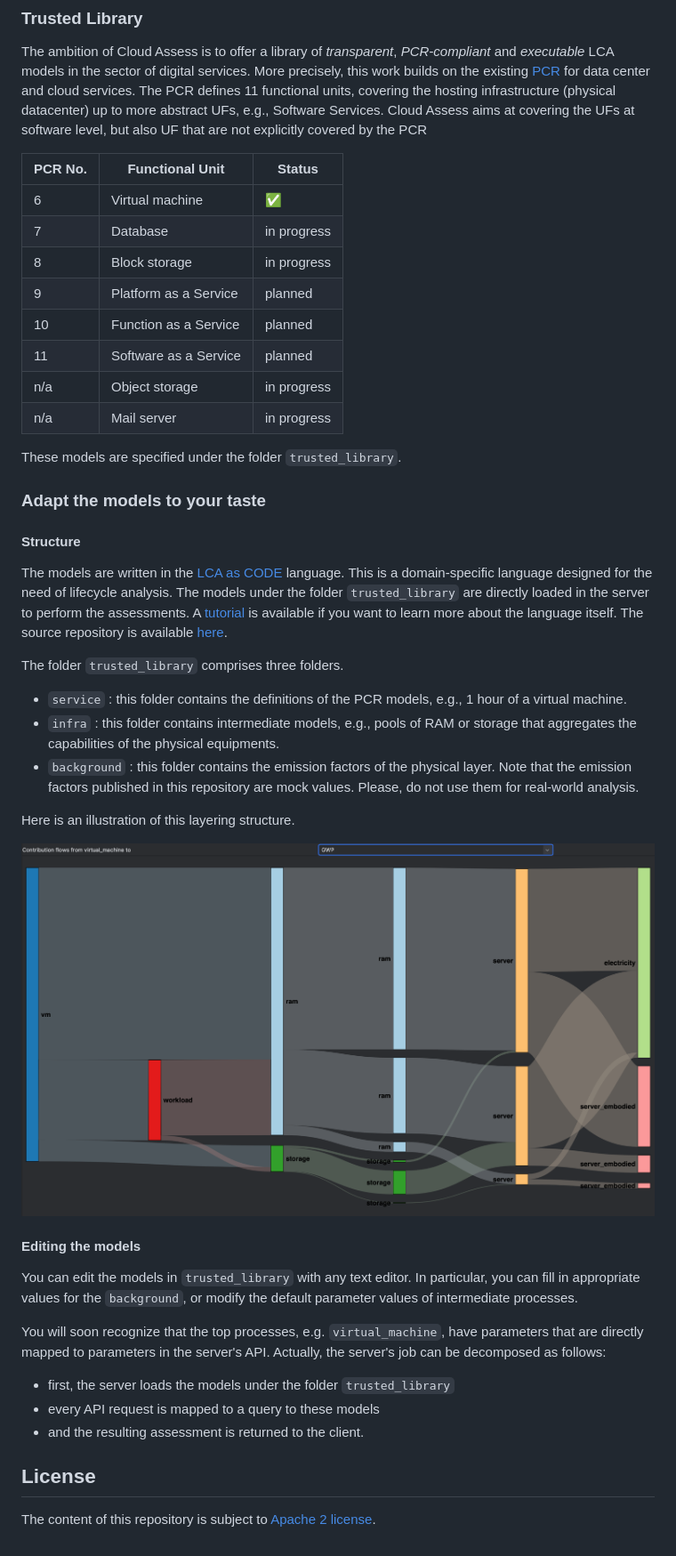
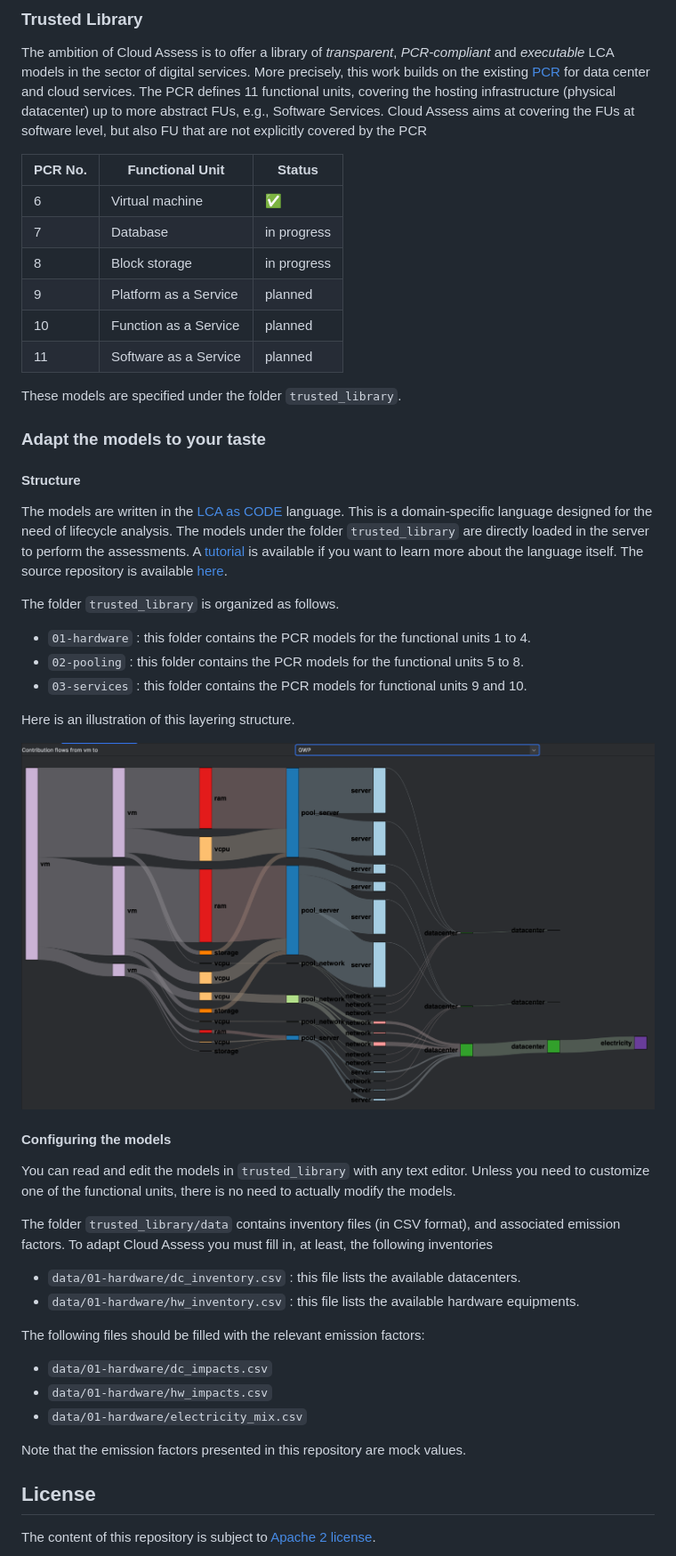
Before and after one commit to kleis-technology/cloud-assess, a Markdown page: README.md, the part around one of its changes. Shown at 89% size. Drawn GitHub-style; pictures changed too: assets/sankey.png.

```diff
--- a/README.md
+++ b/README.md
@@ -251,8 +251,8 @@ The ambition of Cloud Assess is to offer a library of *transparent*,
 More precisely, this work builds on the existing [PCR](https://codde.fr/wp-content/uploads/2023/01/referentiel_rcp_datacenter_services_cloud.pdf)
 for data center and cloud services.
 The PCR defines 11 functional units, covering the hosting infrastructure (physical datacenter) up to
-more abstract UFs, e.g., Software Services.
-Cloud Assess aims at covering the UFs at software level, but also UF that are not explicitly
+more abstract FUs, e.g., Software Services.
+Cloud Assess aims at covering the FUs at software level, but also FU that are not explicitly
 covered by the PCR
 
 | PCR No. | Functional Unit       | Status      |
@@ -263,8 +263,6 @@ covered by the PCR
 | 9       | Platform as a Service | planned     |
 | 10      | Function as a Service | planned     |
 | 11      | Software as a Service | planned     |
-| n/a     | Object storage        | in progress |
-| n/a     | Mail server           | in progress |
 
 These models are specified under the folder `trusted_library`.
 
@@ -281,28 +279,32 @@ more about the language itself.
 The source repository is available [here](https://github.com/kleis-technology/lcaac).
 
 
-The folder `trusted_library` comprises three folders.
-* `service` : this folder contains the definitions of the PCR models, e.g., 1 hour of a virtual machine.
-* `infra` : this folder contains intermediate models, e.g., pools of RAM or storage that aggregates the capabilities of the physical equipments.
-* `background` : this folder contains the emission factors of the physical layer. Note that the emission factors published in this repository are mock values.
-    Please, do not use them for real-world analysis.
+The folder `trusted_library` is organized as follows.
+* `01-hardware` : this folder contains the PCR models for the functional units 1 to 4.
+* `02-pooling` : this folder contains the PCR models for the functional units 5 to 8.
+* `03-services` : this folder contains the PCR models for functional units 9 and 10.
 
 Here is an illustration of this layering structure.
 
 <img alt="sankey" src="assets/sankey.png" width=800/>
 
-#### Editing the models
+#### Configuring the models
 
-You can edit the models in `trusted_library` with any text editor.
-In particular, you can fill in appropriate values for the `background`, or
-modify the default parameter values of intermediate processes.
+You can read and edit the models in `trusted_library` with any text editor.
+Unless you need to customize one of the functional units, there is no need to actually modify the models.
 
-You will soon recognize that the top processes, e.g. `virtual_machine`,
-have parameters that are directly mapped to parameters in the server's API.
-Actually, the server's job can be decomposed as follows:
-* first, the server loads the models under the folder `trusted_library`
-* every API request is mapped to a query to these models
-* and the resulting assessment is returned to the client.
+The folder `trusted_library/data` contains inventory files (in CSV format),
+and associated emission factors. To adapt Cloud Assess you must fill in, at least,
+the following inventories
+* `data/01-hardware/dc_inventory.csv` : this file lists the available datacenters.
+* `data/01-hardware/hw_inventory.csv` : this file lists the available hardware equipments.
+
+The following files should be filled with the relevant emission factors:
+* `data/01-hardware/dc_impacts.csv`
+* `data/01-hardware/hw_impacts.csv`
+* `data/01-hardware/electricity_mix.csv`
+
+Note that the emission factors presented in this repository are mock values.
 
 ## License
 
```
Also changed, not shown: other parts of README.md (+1 -1 lines).
